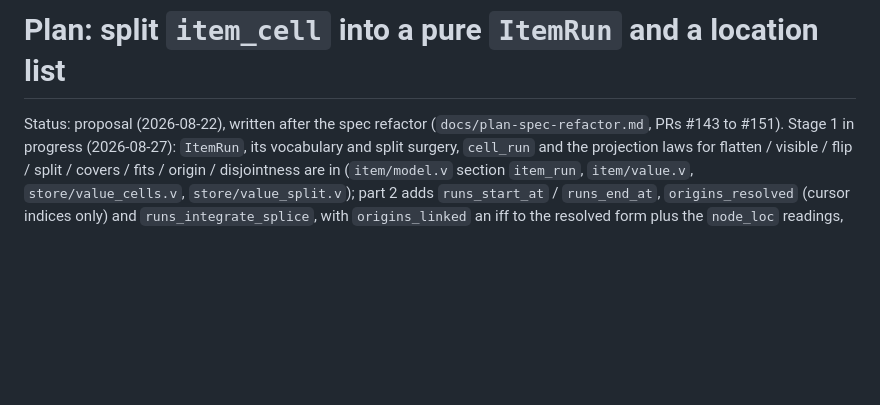
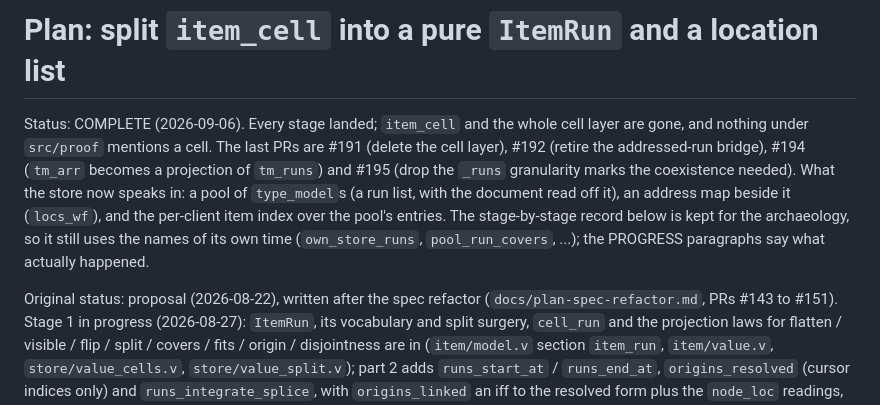
Before and after one commit to iasakura/cert-yjs, a Markdown page: docs/plan-item-run-split.md, the part around the change. GitHub-like rendering; blank space fills up the shorter version.

Commit message:
the item-run split plan is marked complete
The stage record stays as it was written; the header now says the plan is
finished and what the store speaks in, so a reader does not have to
reconstruct it from twenty PROGRESS paragraphs.

Co-Authored-By: Claude Opus 5 <noreply@anthropic.com>
Claude-Session: https://claude.ai/code/session_01B2E7hbbPfYkY6B6w9pSxpG

```diff
--- a/docs/plan-item-run-split.md
+++ b/docs/plan-item-run-split.md
@@ -1,6 +1,18 @@
 # Plan: split `item_cell` into a pure `ItemRun` and a location list
 
-Status: proposal (2026-08-22), written after the spec refactor
+Status: COMPLETE (2026-09-06). Every stage landed; `item_cell` and the
+whole cell layer are gone, and nothing under `src/proof` mentions a cell.
+The last PRs are #191 (delete the cell layer), #192 (retire the
+addressed-run bridge), #194 (`tm_arr` becomes a projection of `tm_runs`)
+and #195 (drop the `_runs` granularity marks the coexistence needed).
+What the store now speaks in: a pool of `type_model`s (a run list, with
+the document read off it), an address map beside it (`locs_wf`), and the
+per-client item index over the pool's entries. The stage-by-stage record
+below is kept for the archaeology, so it still uses the names of its own
+time (`own_store_runs`, `pool_run_covers`, ...); the PROGRESS paragraphs
+say what actually happened.
+
+Original status: proposal (2026-08-22), written after the spec refactor
 (`docs/plan-spec-refactor.md`, PRs #143 to #151). Stage 1 in progress
 (2026-08-27): `ItemRun`, its vocabulary and split surgery, `cell_run` and
 the projection laws for flatten / visible / flip / split / covers / fits /
```
